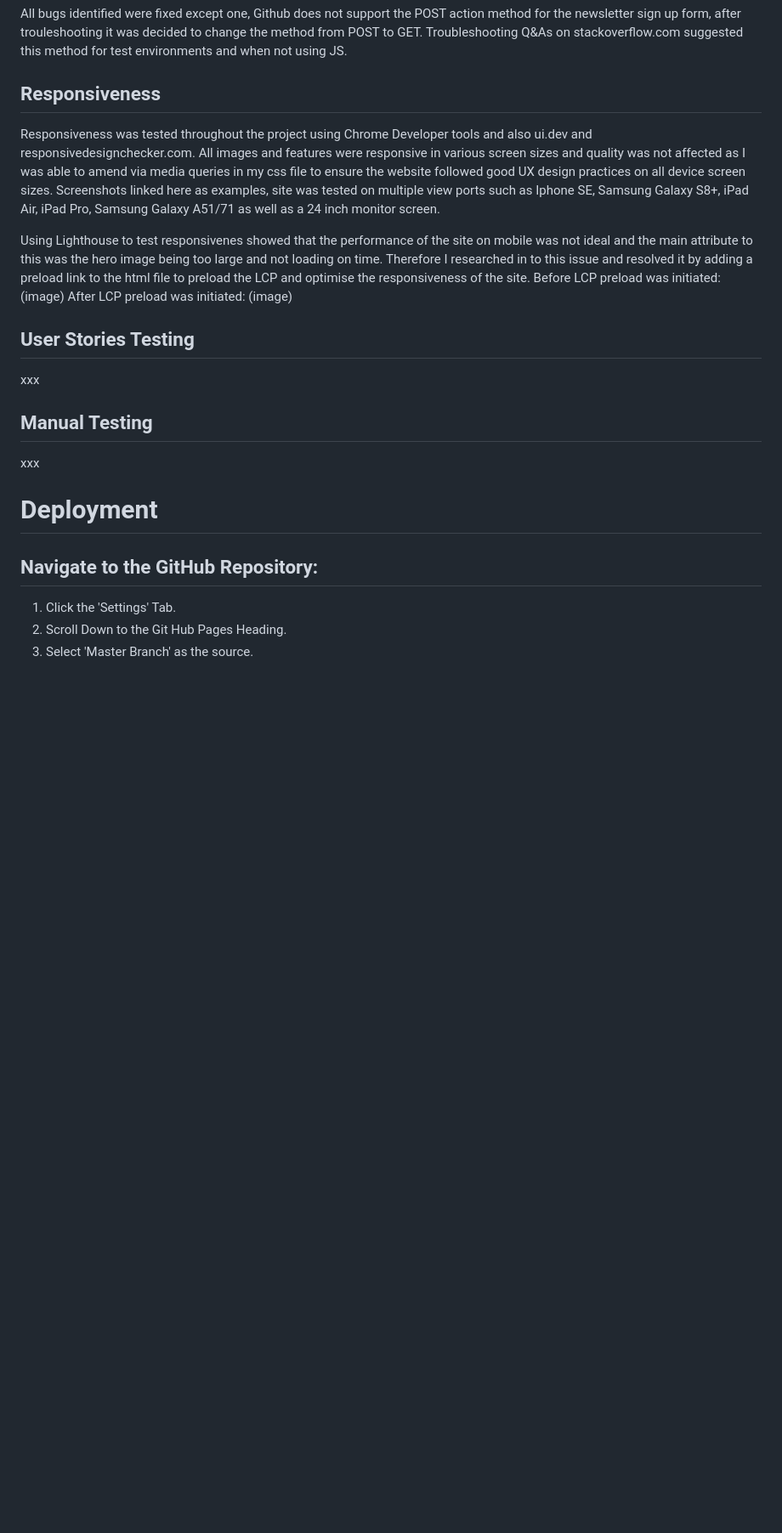
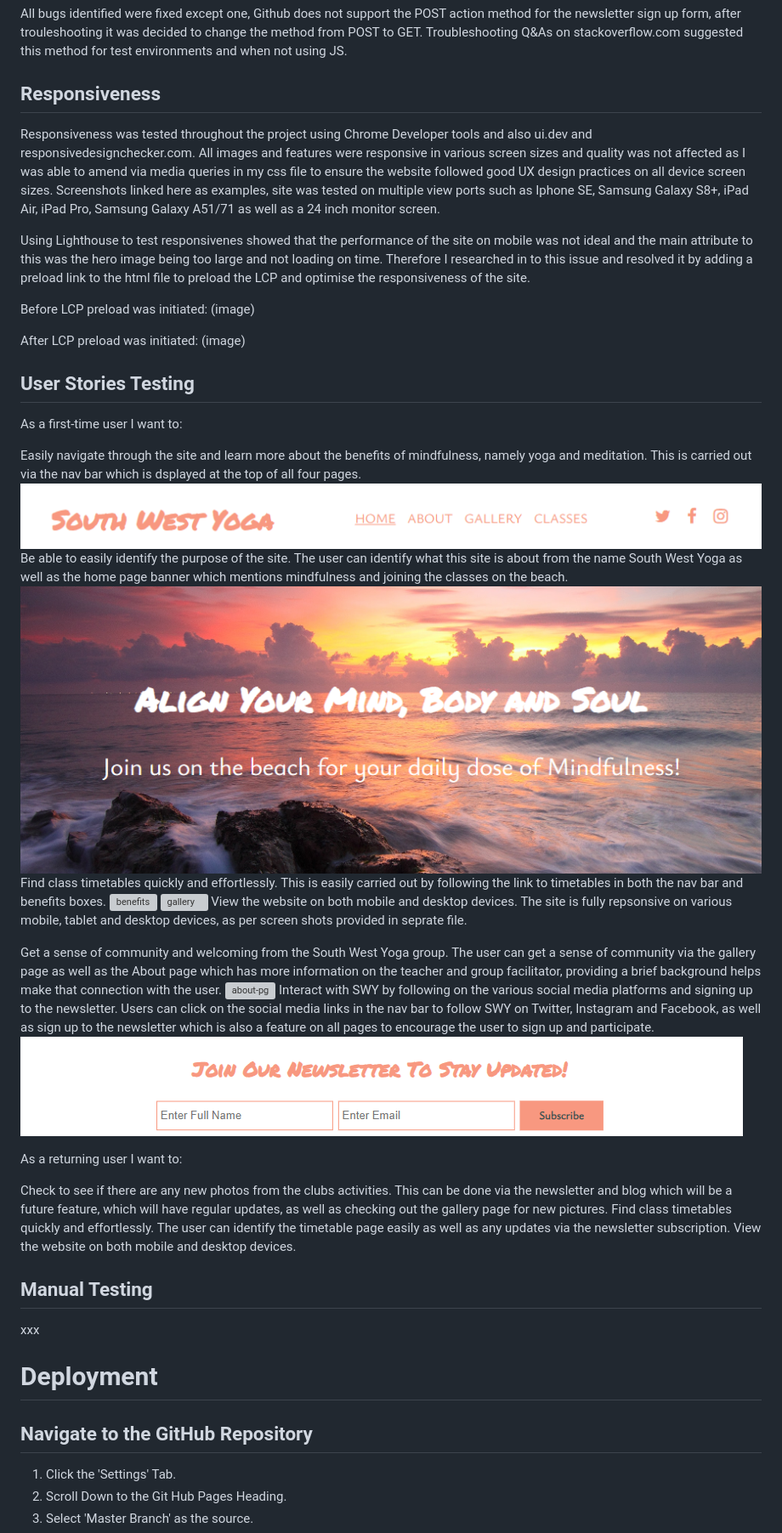
Before and after one commit to DaniCarmo/South-West-Yoga-P1, a Markdown page: README.md, the part around one of its changes. Shown at 85% size. Drawn GitHub-style; blank space fills up the shorter version; grey boxes are pictures that could not be loaded.

Commit message:
update to readme user stories testing

```diff
--- a/README.md
+++ b/README.md
@@ -125,17 +188,47 @@ All bugs identified were fixed except one, Github does not support the POST acti
 ## Responsiveness
+
 Responsiveness was tested throughout the project using Chrome Developer tools and also ui.dev and responsivedesignchecker.com. All images and features were responsive in various screen sizes and quality was not affected as I was able to amend via media queries in my css file to ensure the website followed good UX design practices on all device screen sizes. Screenshots linked here as examples, site was tested on multiple view ports such as Iphone SE, Samsung Galaxy S8+, iPad Air, iPad Pro, Samsung Galaxy A51/71 as well as a 24 inch monitor screen.
 
 Using Lighthouse to test responsivenes showed that the performance of the site on mobile was not ideal and the main attribute to this was the hero image being too large and not loading on time. Therefore I researched in to this issue and resolved it by adding a preload link to the html file to preload the LCP and optimise the responsiveness of the site.
+
 Before LCP preload was initiated:
 (image)
+
 After LCP preload was initiated:
 (image)
+
 ## User Stories Testing
+
+As a first-time user I want to:
+
+Easily navigate through the site and learn more about the benefits of mindfulness, namely yoga and meditation. This is carried out via the nav bar which is dsplayed at the top of all four pages.
+![header-navbar](https://github.com/DaniCarmo/South-West-Yoga-P1/blob/main/assets/readme-images/header-navbar.PNG?raw=true)
+Be able to easily identify the purpose of the site. The user can identify what this site is about from the name South West Yoga as well as the home page banner which mentions mindfulness and joining the classes on the beach.
+![hero-img](https://github.com/DaniCarmo/South-West-Yoga-P1/blob/main/assets/readme-images/hero-img.PNG?raw=true)
+Find class timetables quickly and effortlessly. This is easily carried out by following the link to timetables in both the nav bar and benefits boxes.
+![benefits](https://github.com/DaniCarmo/South-West-Yoga-P1/blob/main/assets/readme-images/benefits.PNG?raw=true)
+![gallery](https://github.com/DaniCarmo/South-West-Yoga-P1/blob/main/assets/readme-images/gallery.PNG?raw=true)
+View the website on both mobile and desktop devices. The site is fully repsonsive on various mobile, tablet and desktop devices, as per screen shots provided in seprate file.
+
+Get a sense of community and welcoming from the South West Yoga group. The user can get a sense of community via the gallery page as well as the About page which has more information on the teacher and group facilitator, providing a brief background helps make that connection with the user.
+![about-pg](https://github.com/DaniCarmo/South-West-Yoga-P1/blob/main/assets/readme-images/about-pg.PNG?raw=true)
+Interact with SWY by following on the various social media platforms and signing up to the newsletter. Users can click on the social media links in the nav bar to follow SWY on Twitter, Instagram and Facebook, as well as sign up to the newsletter which is also a feature on all pages to encourage the user to sign up and participate.
+![newsletter](https://github.com/DaniCarmo/South-West-Yoga-P1/blob/main/assets/readme-images/newsletter.PNG?raw=true)
+
+As a returning user I want to:
+
+Check to see if there are any new photos from the clubs activities. This can be done via the newsletter and blog which will be a future feature, which will have regular updates, as well as checking out the gallery page for new pictures.
+Find class timetables quickly and effortlessly. The user can identify the timetable page easily as well as any updates via the newsletter subscription.
+View the website on both mobile and desktop devices.
+
+## Manual Testing
+
 xxx
-## Manual Testing
-xxx
+
 # Deployment
-## Navigate to the GitHub Repository:
+
+## Navigate to the GitHub Repository
+
 1. Click the 'Settings' Tab.
 2. Scroll Down to the Git Hub Pages Heading.
 3. Select 'Master Branch' as the source.
```
Also changed, not shown: other parts of README.md (+76 -9 lines).
